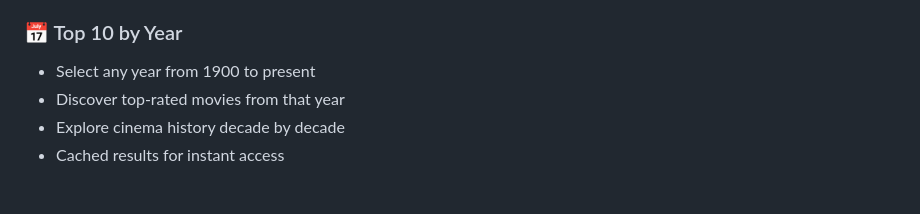
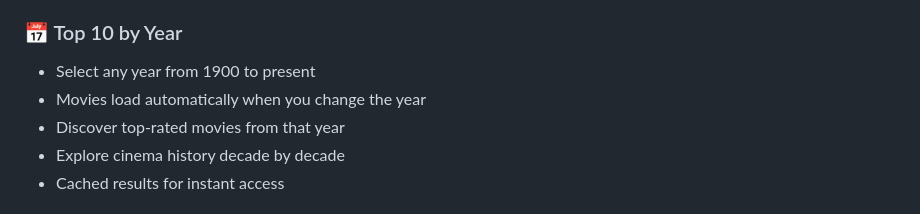
Before and after one commit to notAIbot/moviegrid, a Markdown page: README.md, the part around the change. Drawn GitHub-style.

```diff
--- a/README.md
+++ b/README.md
@@ -26,6 +26,7 @@ MovieGrid is a free, open-source web app that transforms movie lists into beauti
 
 ### 📅 Top 10 by Year
 - Select any year from 1900 to present
+- Movies load automatically when you change the year
 - Discover top-rated movies from that year
 - Explore cinema history decade by decade
 - Cached results for instant access
```
Also changed, not shown: CLAUDE.md (+31 -6 lines).
